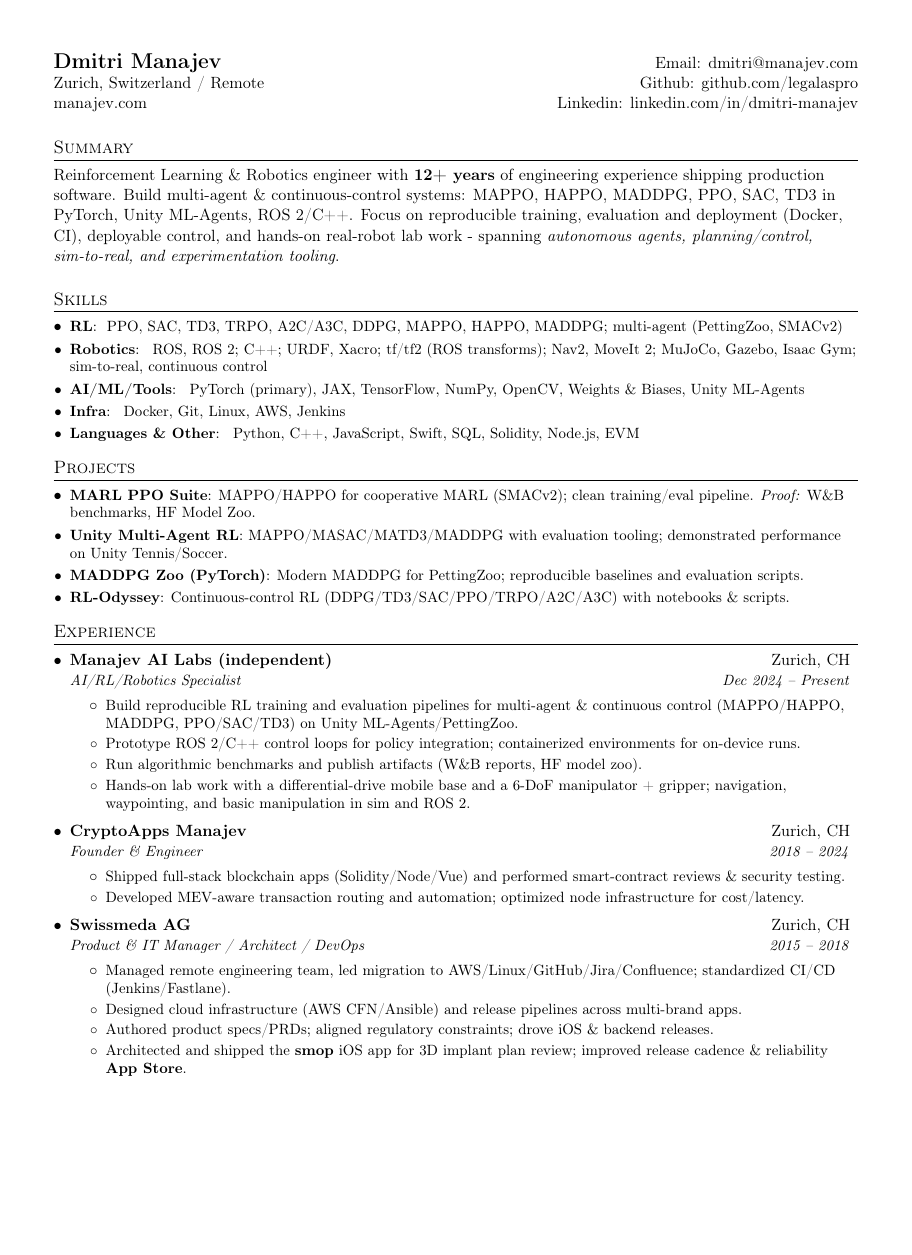
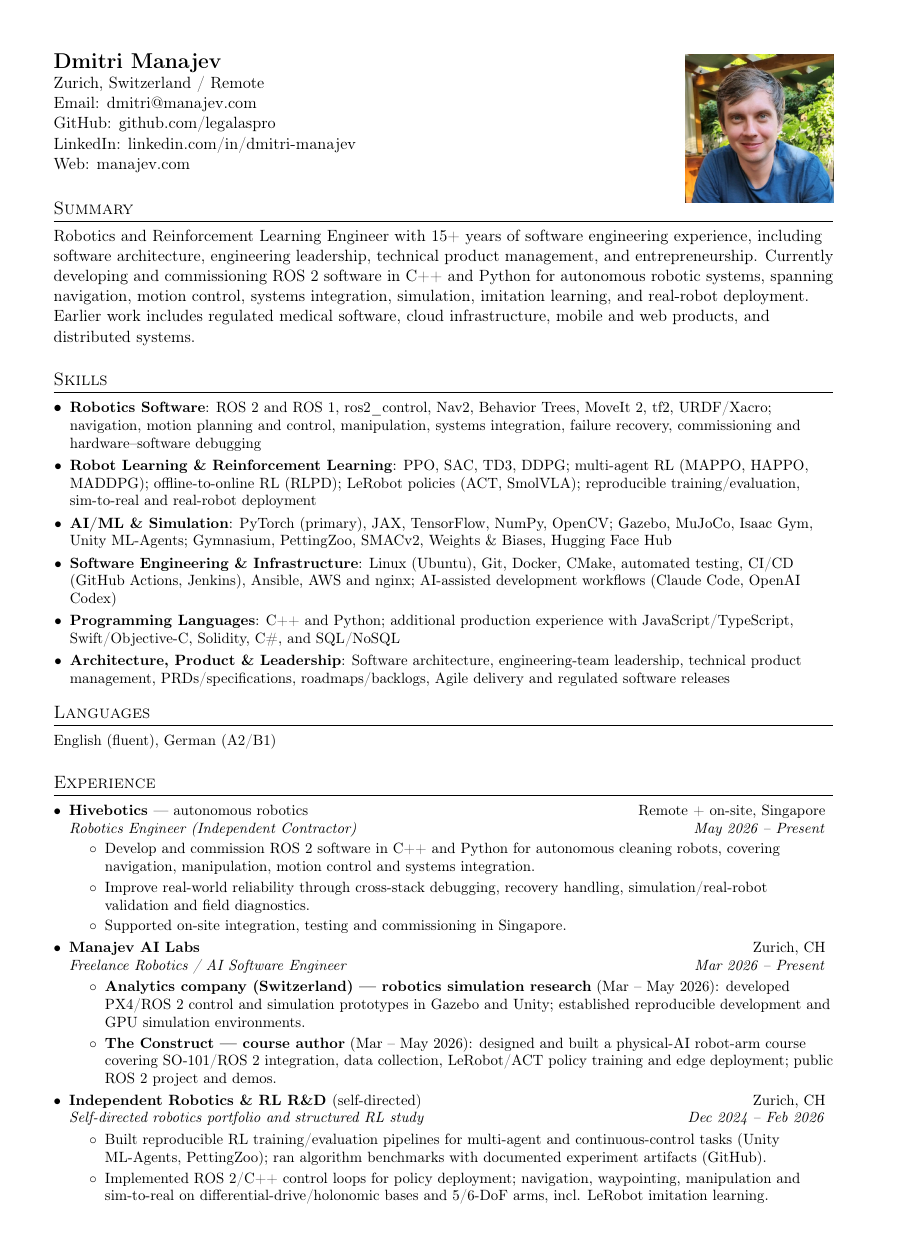
Before and after one commit to legalaspro/resume, a LaTeX document (dmitri_manajev.tex): page 1 of 2, the shorter picture padded with empty space. Compiled offline with pdfLaTeX.

Commit message:
Update CV and cover letter workflow for 2026

```diff
--- a/dmitri_manajev.tex
+++ b/dmitri_manajev.tex
@@ -1,16 +1,14 @@
 %-------------------------
-% Resume in LateX
+% Resume in LaTeX
 % Author : Dmitri Manajev
 % License : MIT
 %------------------------
-
 % VERSION CONTROL: Uncomment ONE of the following lines
 \newif\ifswissversion
-% \swissversiontrue   % Swiss version (shows permit)
-% \swissversionfalse  % International version (hides permit)
+% \swissversiontrue % Swiss version (shows permit)
+% \swissversionfalse % International version (hides permit)
 
-\documentclass[letterpaper,11pt]{article}
-
+\documentclass[a4paper,11pt]{article}
 \usepackage{latexsym}
 \usepackage[empty]{fullpage}
 \usepackage{titlesec}
@@ -24,6 +22,9 @@
 \usepackage{tabularx}
 \usepackage[T1]{fontenc}
 \usepackage[utf8]{inputenc}
+\usepackage{graphicx}  % For photo
+\usepackage{multirow}  % For photo alignment
+\usepackage{needspace} % Prevent orphaned headings
 \input{glyphtounicode}
 
 \pagestyle{fancy}
@@ -76,6 +76,7 @@
 }
 
 \newcommand{\resumeSubheading}[4]{
+  \needspace{4\baselineskip}% Keep heading with at least 4 lines
   \vspace{-1pt}\item
     \begin{tabular*}{0.97\textwidth}[t]{l@{\extracolsep{\fill}}r}
       \textbf{#1} & #2 \\
@@ -84,6 +85,7 @@
 }
 
 \newcommand{\resumeSubheadingInfo}[5]{
+  \needspace{5\baselineskip}% Keep heading with at least 5 lines
   \vspace{-1pt}\item
     \begin{tabular*}{0.97\textwidth}[t]{l@{\extracolsep{\fill}}r}
       \textbf{#1} & #2 \\
@@ -118,91 +120,99 @@
 
 
 %-------------------------------------------
-%%%%%%  CV STARTS HERE  %%%%%%%%%%%%%%%%%%%%%%%%%%%%
+%%%%%% CV STARTS HERE %%%%%%%%%%%%%%%%%%%%%%%%%%%%
 
 
 \begin{document}
 
 %----------HEADING-----------------
 \begin{tabular*}{\textwidth}{l@{\extracolsep{\fill}}r}
-  \textbf{\href{https://manajev.com/}{\Large Dmitri Manajev}} & Email: \href{mailto:dmitri@manajev.com}{dmitri@manajev.com}\\
-  Zurich, Switzerland / Remote & Github: \href{https://github.com/legalaspro}{github.com/legalaspro} \\
-  \href{https://manajev.com/}{manajev.com} & Linkedin: \href{https://linkedin.com/in/dmitri-manajev/}{linkedin.com/in/dmitri-manajev} \\
+  \textbf{\href{https://manajev.com/}{\Large Dmitri Manajev}} & \multirow{6}{*}{\includegraphics[width=3.5cm]{photo.jpg}}\\
+  Zurich, Switzerland / Remote & \\
+  Email: \href{mailto:dmitri@manajev.com}{dmitri@manajev.com} & \\
+  GitHub: \href{https://github.com/legalaspro}{github.com/legalaspro} & \\
+  LinkedIn: \href{https://linkedin.com/in/dmitri-manajev/}{linkedin.com/in/dmitri-manajev} & \\
+  Web: \href{https://manajev.com/}{manajev.com} & \\
   \ifswissversion
-  \multicolumn{2}{l}{\small \textbf{Swiss C permit (unlimited)} | Estonian }
+  \textbf{Swiss C permit} | Estonian & \\
   \fi
 \end{tabular*}
 
 %-----------SUMMARY-----------------
 \section{Summary}
-Reinforcement Learning \& Robotics engineer with \textbf{12+ years} of engineering experience shipping production software.
-Build multi-agent \& continuous-control systems: MAPPO, HAPPO, MADDPG, PPO, SAC, TD3 in PyTorch,
-Unity ML-Agents, ROS~2/C++. Focus on reproducible training, evaluation and deployment
-(Docker, CI), deployable control, and hands-on real-robot lab work -
-spanning \textit{autonomous agents, planning/control, sim-to-real, and experimentation tooling}.
+Robotics and Reinforcement Learning Engineer with 15+ years of software engineering experience, including software architecture, engineering leadership, technical product management, and entrepreneurship.
+Currently developing and commissioning ROS~2 software in C++ and Python for autonomous robotic systems, spanning navigation, motion control, systems integration, simulation, imitation learning, and real-robot deployment.
+Earlier work includes regulated medical software, cloud infrastructure, mobile and web products, and distributed systems.
 
 % --------SKILLS------------
 \section{Skills}
  \resumeSubHeadingListStart
-    \resumeSubItem{RL}
-      {  PPO, SAC, TD3, TRPO, A2C/A3C, DDPG, MAPPO, HAPPO, MADDPG; multi-agent (PettingZoo, SMACv2)}
-    \resumeSubItem{Robotics}
-      { ROS, ROS~2; C++; URDF, Xacro; tf/tf2 (ROS transforms); Nav2, MoveIt 2; MuJoCo, Gazebo, Isaac Gym; sim-to-real, continuous control}
-    \resumeSubItem{AI/ML/Tools}
-      { PyTorch (primary), JAX, TensorFlow, NumPy, OpenCV, Weights \& Biases, Unity ML-Agents}
-    \resumeSubItem{Infra}
-      { Docker, Git, Linux, AWS, Jenkins}
-    \resumeSubItem{Languages \& Other}
-      { Python, C++, JavaScript, Swift, SQL, Solidity, Node.js, EVM}
+    \resumeSubItem{Robotics Software}
+      {ROS~2 and ROS~1, ros2\_control, Nav2, Behavior Trees, MoveIt~2, tf2, URDF/Xacro;
+       navigation, motion planning and control, manipulation, systems integration,
+       failure recovery, commissioning and hardware--software debugging}
+    \resumeSubItem{Robot Learning \& Reinforcement Learning}
+      {PPO, SAC, TD3, DDPG; multi-agent RL (MAPPO, HAPPO, MADDPG);
+       offline-to-online RL (RLPD); LeRobot policies (ACT, SmolVLA);
+       reproducible training/evaluation, sim-to-real and real-robot deployment}
+    \resumeSubItem{AI/ML \& Simulation}
+      {PyTorch (primary), JAX, TensorFlow, NumPy, OpenCV;
+       Gazebo, MuJoCo, Isaac Gym, Unity ML-Agents;
+       Gymnasium, PettingZoo, SMACv2, Weights \& Biases, Hugging Face Hub}
+    \resumeSubItem{Software Engineering \& Infrastructure}
+      {Linux (Ubuntu), Git, Docker, CMake, automated testing,
+       CI/CD (GitHub Actions, Jenkins), Ansible, AWS and nginx;
+       AI-assisted development workflows (Claude Code, OpenAI Codex)}
+    \resumeSubItem{Programming Languages}
+      {C++ and Python; additional production experience with JavaScript/TypeScript,
+       Swift/Objective-C, Solidity, C\#, and SQL/NoSQL}
+    \resumeSubItem{Architecture, Product \& Leadership}
+      {Software architecture, engineering-team leadership, technical product management,
+       PRDs/specifications, roadmaps/backlogs, Agile delivery and regulated software releases}
  \resumeSubHeadingListEnd
 
-%-----------PROJECTS-----------------
-\section{Projects}
-  \resumeSubHeadingListStart
-
-    \resumeSubItem{\href{https://github.com/legalaspro/marl-ppo-suite}{MARL PPO Suite}}
-      {MAPPO/HAPPO for cooperative MARL (SMACv2); clean training/eval pipeline.
-      \textit{Proof:} \href{https://wandb.ai/legalaspro-rl/marl-ppo-suite/reports/MAPPO-vs-HAPPO-SMACv2-Benchmarks---VmlldzoxMjY1NjYwMg}{W\&B benchmarks}, \href{https://huggingface.co/models?other=marl-ppo-suite}{HF Model Zoo}.}
-
-    \resumeSubItem{\href{https://github.com/legalaspro/unity_multiagent_rl}{Unity Multi-Agent RL}}
-      {MAPPO/MASAC/MATD3/MADDPG with evaluation tooling; demonstrated performance on Unity Tennis/Soccer.}
-
-    \resumeSubItem{\href{https://github.com/legalaspro/maddpg-zoo-torch}{MADDPG Zoo (PyTorch)}}
-      {Modern MADDPG for PettingZoo; reproducible baselines and evaluation scripts.}
-
-    \resumeSubItem{\href{https://github.com/legalaspro/rl-odyssey}{RL-Odyssey}}
-      {Continuous-control RL (DDPG/TD3/SAC/PPO/TRPO/A2C/A3C) with notebooks \& scripts.}
-
-  \resumeSubHeadingListEnd
+%-----------LANGUAGES-----------------
+\section{Languages}
+\small English (fluent), German (A2/B1)
 
 %-----------EXPERIENCE-----------------
 \section{Experience}
   \resumeSubHeadingListStart
+    \resumeSubheading
+      {\href{https://hivebotics.tech/}{Hivebotics} \textnormal{\textemdash\ autonomous robotics}}{Remote + on-site, Singapore}
+      {Robotics Engineer (Independent Contractor)}{May 2026 -- Present}
+      \resumeItemListStart
+        \resumeItem{Develop and commission ROS~2 software in C++ and Python for autonomous cleaning robots, covering navigation, manipulation, motion control and systems integration.}
+        \resumeItem{Improve real-world reliability through cross-stack debugging, recovery handling, simulation/real-robot validation and field diagnostics.}
+        \resumeItem{Supported on-site integration, testing and commissioning in Singapore.}
+      \resumeItemListEnd
 
     \resumeSubheading
-      {Manajev AI Labs (independent)}{Zurich, CH}
-      {AI/RL/Robotics Specialist}{Dec 2024 -- Present}
+      {Manajev AI Labs}{Zurich, CH}
+      {Freelance Robotics / AI Software Engineer}{Mar 2026 -- Present}
       \resumeItemListStart
-        \resumeItem{Build reproducible RL training and evaluation pipelines for multi-agent \& continuous control (MAPPO/HAPPO, MADDPG, PPO/SAC/TD3) on Unity ML-Agents/PettingZoo.}
-        \resumeItem{Prototype ROS~2/C++ control loops for policy integration; containerized environments for on-device runs.}
-        \resumeItem{Run algorithmic benchmarks and publish artifacts (W\&B reports, HF model zoo).}
-        \resumeItem{Hands-on lab work with a differential-drive mobile base and a 6-DoF manipulator + gripper; navigation, waypointing, and basic manipulation in sim and ROS~2.}
+        \resumeItem{\textbf{Analytics company (Switzerland) \textemdash\ robotics simulation research} (Mar -- May 2026): developed PX4/ROS~2 control and simulation prototypes in Gazebo and Unity; established reproducible development and GPU simulation environments.}
+        \resumeItem{\textbf{\href{https://app.theconstruct.ai/l/72c786b5/}{The Construct \textemdash\ course author}} (Mar -- May 2026): designed and built a physical-AI robot-arm course covering SO-101/ROS~2 integration, data collection, LeRobot/ACT policy training and edge deployment; \href{https://github.com/legalaspro/so101-ros-physical-ai}{public ROS~2 project and demos}.}
+      \resumeItemListEnd
+
+    \resumeSubheading
+      {Independent Robotics \& RL R\&D \textnormal{(self-directed)}}{Zurich, CH}
+      {Self-directed robotics portfolio and structured RL study}{Dec 2024 -- Feb 2026}
+      \resumeItemListStart
+        \resumeItem{Built reproducible RL training/evaluation pipelines for multi-agent and continuous-control tasks (Unity ML-Agents, PettingZoo); ran algorithm benchmarks with documented experiment artifacts (\href{https://github.com/legalaspro}{GitHub}).}
+        \resumeItem{Implemented ROS~2/C++ control loops for policy deployment; navigation, waypointing, manipulation and sim-to-real on differential-drive/holonomic bases and 5/6-DoF arms, incl. LeRobot imitation learning.}
       \resumeItemListEnd
 
     \resumeSubheading
       {CryptoApps Manajev}{Zurich, CH}
-      {Founder \& Engineer}{2018 -- 2024}
+      {Founder \& Software Engineer}{Aug 2018 -- Dec 2024}
       \resumeItemListStart
-        \resumeItem{Shipped full-stack blockchain apps (Solidity/Node/Vue) and performed smart-contract reviews \& security testing.}
-        \resumeItem{Developed MEV-aware transaction routing and automation; optimized node infrastructure for cost/latency.}
+        \resumeItem{Designed, built and shipped full-stack decentralized applications on Ethereum and Tron (Solidity, Node.js, Vue.js), incl. smart-contract security analysis and audits.}
+        \resumeItem{Built automated transaction-routing systems and execution bots for high-throughput distributed environments; optimized Ethereum/Tron/EOS node infrastructure for latency and cost.}
       \resumeItemListEnd
 
     % Swissmeda — Role 1
     \resumeSubheading
       {Swissmeda AG}{Zurich, CH}
-      {Product \& IT Manager / Architect / DevOps}{2015 -- 2018}
+      {Product \& IT Manager / Software Architect / DevOps}{Nov 2015 -- Jun 2018}
       \resumeItemListStart
-        \resumeItem{ Managed remote engineering team, led migration to AWS/Linux/GitHub/Jira/Confluence; standardized CI/CD (Jenkins/Fastlane).}
-        \resumeItem{ Designed cloud infrastructure (AWS CFN/Ansible) and release pipelines across multi-brand apps. }
-        \resumeItem{ Authored product specs/PRDs; aligned regulatory constraints; drove iOS \& backend releases.}
-        \resumeItem{ Architected and shipped the \textbf{smop} iOS app for 3D implant plan review; improved release cadence \& reliability \href{https://apps.apple.com/us/app/smop/id971741467}{\textbf{App Store}}.}
@@ -226,2 +236 @@ spanning \textit{autonomous agents, planning/control, sim-to-real, and experimen
         \resumeItemListStart
-            \resumeItem{Built real-time event features (voting, photo sharing, check-in, surveys, data viz) across backend \& mobile web (Node, CouchDB, d3).}
```
Also changed, not shown: .github/workflows/compile-resume.yml (+8 -6 lines), cover_letter/fields.example.tex (added, +24 -0 lines), cover_letter/template.tex (added, +63 -0 lines), Makefile, README.md, cover_letter/README.md (added), photo.jpg (added), dmitri_manajev.tex (37 more changed lines), 3 other files.
